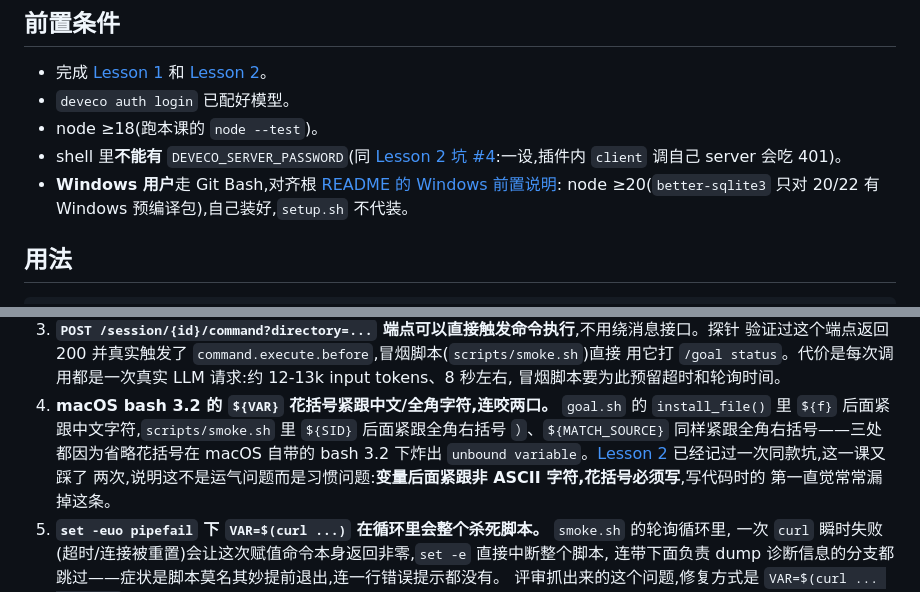
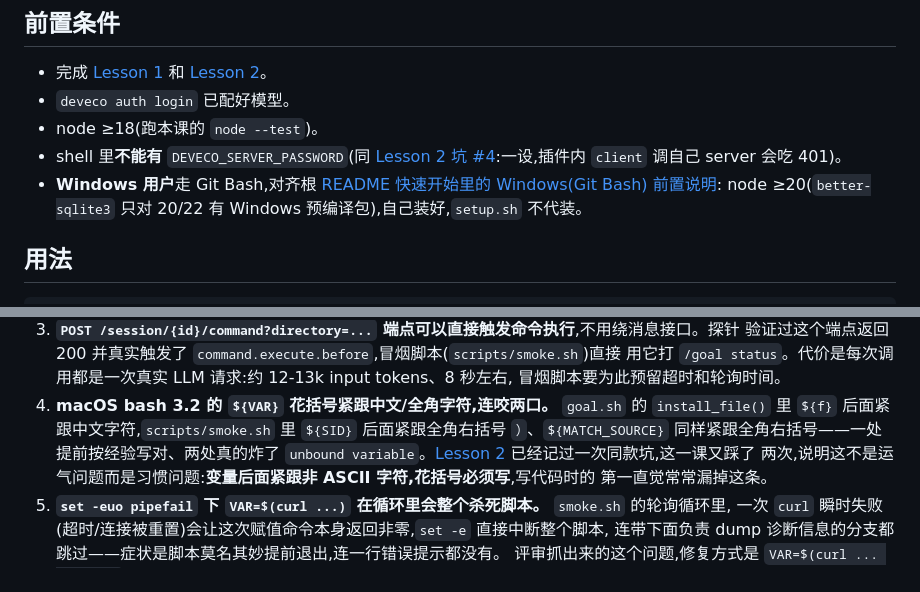
Before and after one commit to fengyis/deveco-lessons, a Markdown page: lesson3-goal-plugin/README.md, 2 parts joined by grey strips. GitHub-like rendering.

Commit message:
fix(lesson3): README 修死锚点与坑#4 计数表述（评审 2 项 Important）
Co-Authored-By: Claude Fable 5 <noreply@anthropic.com>

```diff
--- a/lesson3-goal-plugin/README.md
+++ b/lesson3-goal-plugin/README.md
@@ -29,7 +29,7 @@ token 消耗——去卡完成条件,不看模型嘴上怎么说。
 - `deveco auth login` 已配好模型。
 - node ≥18(跑本课的 `node --test`)。
 - shell 里**不能有** `DEVECO_SERVER_PASSWORD`(同 [Lesson 2 坑 #4](../lesson2-ralph-loop/README.md#适配-deveco-时踩到的四个坑):一设,插件内 `client` 调自己 server 会吃 401)。
-- **Windows 用户**走 Git Bash,对齐根 [README 的 Windows 前置说明](../README.md#windows-用户git-bash):
+- **Windows 用户**走 Git Bash,对齐根 [README 快速开始里的 Windows(Git Bash) 前置说明](../README.md#快速开始):
   node ≥20(`better-sqlite3` 只对 20/22 有 Windows 预编译包),自己装好,`setup.sh` 不代装。
 
 ## 用法
@@ -149,8 +149,7 @@ host *实际*怎么执行这些 hook——尤其是 `output.parts` 这种"写了
    冒烟脚本要为此预留超时和轮询时间。
 4. **macOS bash 3.2 的 `${VAR}` 花括号紧跟中文/全角字符,连咬两口。** `goal.sh` 的
    `install_file()` 里 `${f}` 后面紧跟中文字符,`scripts/smoke.sh` 里 `${SID}` 后面紧跟全角右括号
-   `）`、`${MATCH_SOURCE}` 同样紧跟全角右括号——三处都因为省略花括号在 macOS 自带的 bash 3.2 下炸出
-   `unbound variable`。[Lesson 2](../lesson2-ralph-loop/README.md) 已经记过一次同款坑,这一课又踩了
+   `）`、`${MATCH_SOURCE}` 同样紧跟全角右括号——一处提前按经验写对、两处真的炸了 `unbound variable`。[Lesson 2](../lesson2-ralph-loop/README.md) 已经记过一次同款坑,这一课又踩了
    两次,说明这不是运气问题而是习惯问题:**变量后面紧跟非 ASCII 字符,花括号必须写**,写代码时的
    第一直觉常常漏掉这条。
 5. **`set -euo pipefail` 下 `VAR=$(curl ...)` 在循环里会整个杀死脚本。** `smoke.sh` 的轮询循环里,
```
